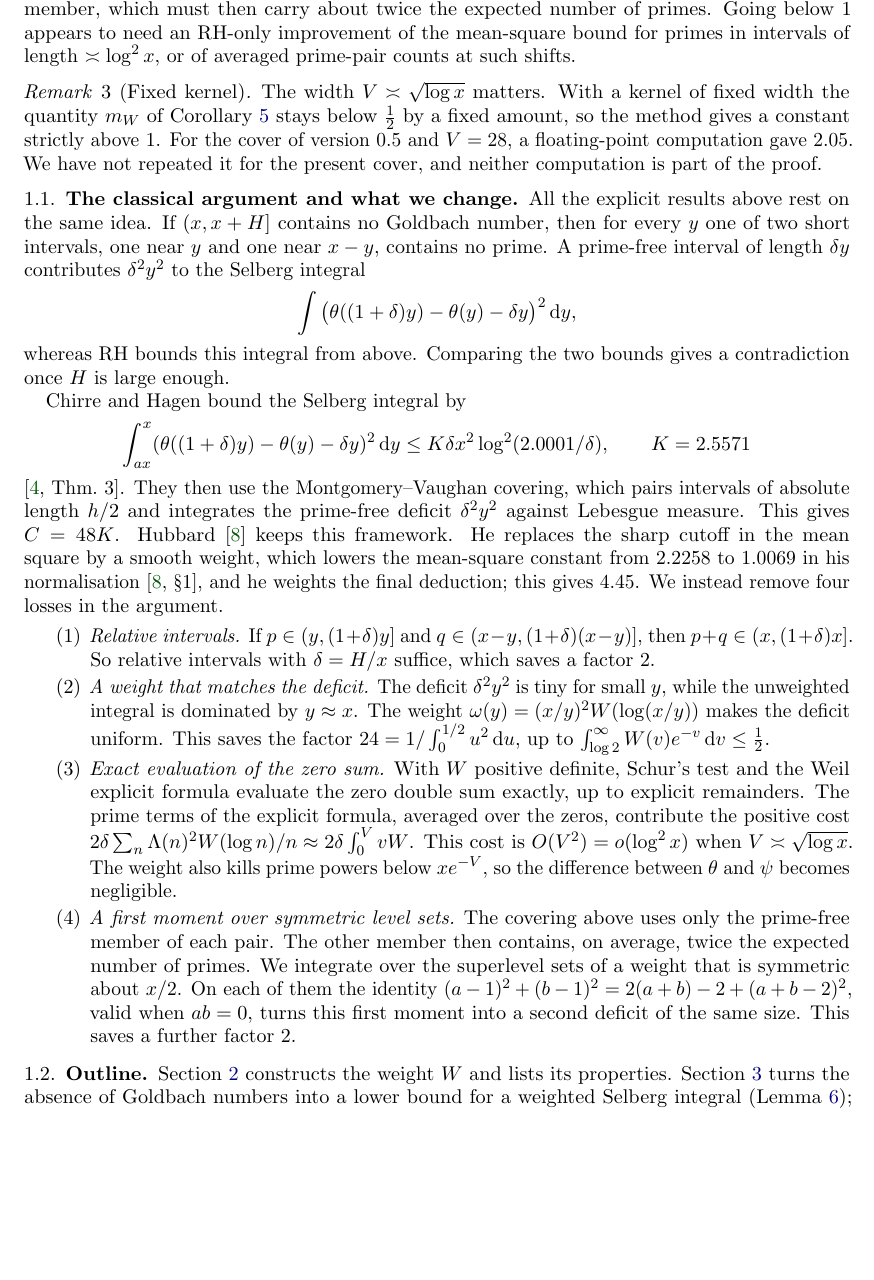
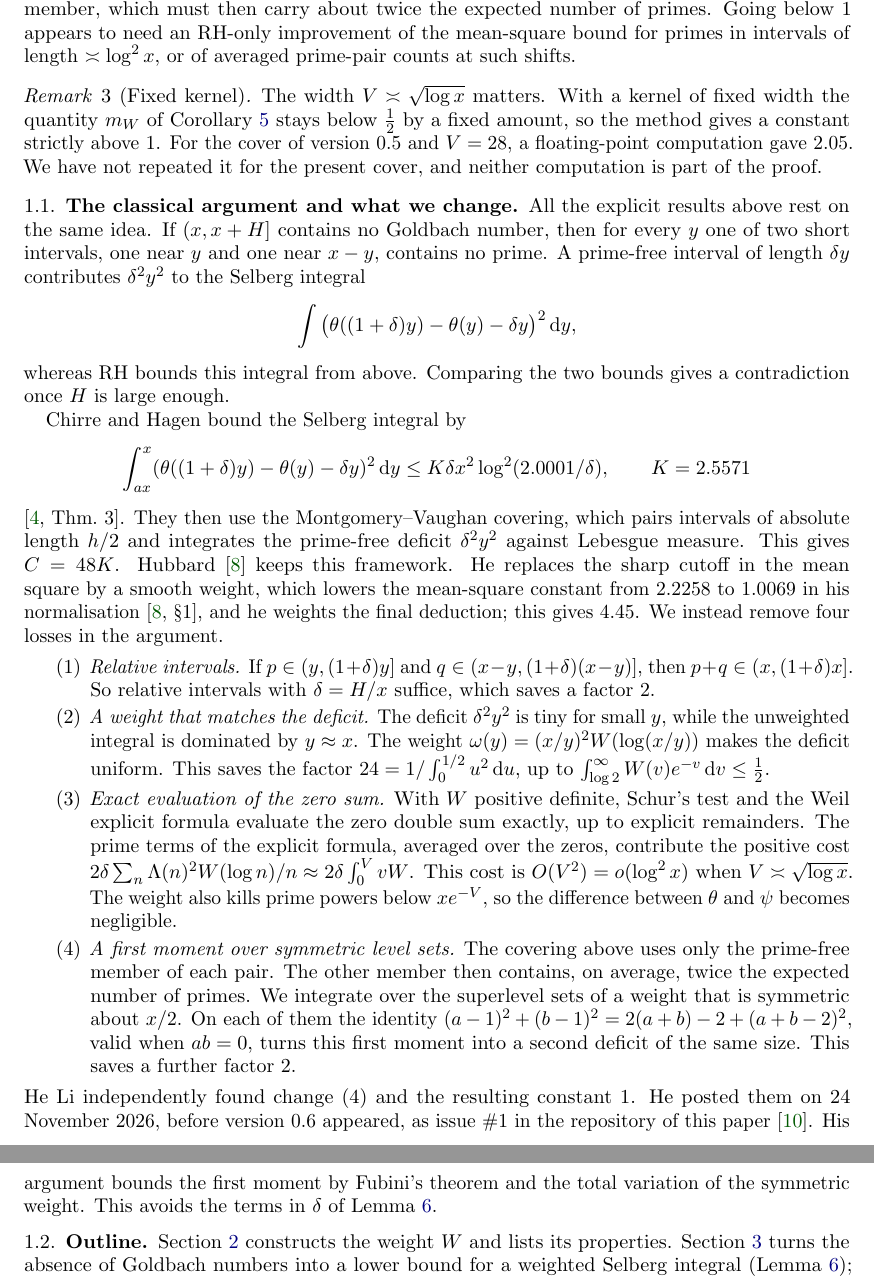
Before and after one commit to anser-software/goldbach-numbers-in-short-intervals, a LaTeX paper (paper/goldbach_short_intervals.tex): part of page 2 of 16 before the commit and two parts of pages 2 and 3 of 16 after it, the two joined at a grey line, cut so that both start at the same text, the shorter picture padded with empty space. Compiled offline with pdfLaTeX.

Commit message:
v0.6.1: acknowledge He Li's independent first-moment refinement (issue #1)
He Li independently found the first-moment refinement of the cover lemma
and the constant 1, and posted them as issue #1 on 24 November 2026,
before v0.6 appeared. The paper (§1.1 and the bibliography), the README,
the Zenodo description and the header of CoverFM.lean now credit him.
The mathematics, constants, checks and Lean proofs are unchanged.

Co-Authored-By: Claude Opus 5.5 <noreply@anthropic.com>

```diff
--- a/paper/goldbach_short_intervals.tex
+++ b/paper/goldbach_short_intervals.tex
@@ -30,7 +30,7 @@
 \title[Goldbach numbers in short intervals]{Goldbach numbers in intervals of length $\log^2 x$\\ under the Riemann hypothesis}
 \author{Anton Vynohradov}
 \urladdr{https://orcid.org/0009-0002-6771-3681}
-\date{Version 0.6, 24 November 2026}
+\date{Version 0.6.1, 25 November 2026}
 \subjclass[2020]{Primary 11P32; Secondary 11M26, 11N05}
 \keywords{Goldbach numbers, short intervals, Riemann hypothesis, explicit formula, Selberg integral}
 
@@ -79,6 +79,7 @@ Chirre and Hagen bound the Selberg integral by
 \item \emph{Exact evaluation of the zero sum.} With $W$ positive definite, Schur's test and the Weil explicit formula evaluate the zero double sum exactly, up to explicit remainders. The prime terms of the explicit formula, averaged over the zeros, contribute the positive cost $2\delta\sum_n\Lambda(n)^2W(\log n)/n\approx2\delta\int_0^VvW$. This cost is $O(V^2)=o(\log^2x)$ when $V\asymp\sqrt{\log x}$. The weight also kills prime powers below $xe^{-V}$, so the difference between $\theta$ and $\psi$ becomes negligible.
 \item \emph{A first moment over symmetric level sets.} The covering above uses only the prime-free member of each pair. The other member then contains, on average, twice the expected number of primes. We integrate over the superlevel sets of a weight that is symmetric about $x/2$. On each of them the identity $(a-1)^2+(b-1)^2=2(a+b)-2+(a+b-2)^2$, valid when $ab=0$, turns this first moment into a second deficit of the same size. This saves a further factor $2$.
 \end{enumerate}
+He Li independently found change~(4) and the resulting constant~$1$. He posted them on 24 November 2026, before version~0.6 appeared, as issue~\#1 in the repository of this paper~\cite{HeLi}. His argument bounds the first moment by Fubini's theorem and the total variation of the symmetric weight. This avoids the terms in $\delta$ of Lemma~\ref{lem:cover}.
 
 \subsection{Outline}
 Section~\ref{sec:kernel} constructs the weight $W$ and lists its properties. Section~\ref{sec:cover} turns the absence of Goldbach numbers into a lower bound for a weighted Selberg integral (Lemma~\ref{lem:cover}); this step uses RH only through Schoenfeld's bound for $\theta$. Sections~\ref{sec:schur}--\ref{sec:arith} bound the same integral from above under RH. The explicit formula splits it into a sum over zeros, a small term from the trivial zeros and a prime-power term (\S\ref{sec:schur}). The sum over zeros is evaluated with the Weil explicit formula (\S\ref{sec:weil}) and Stieltjes integration against the zero-counting function (\S\ref{sec:main}). Section~\ref{sec:arith} collects the arithmetic input. Section~\ref{sec:proof} combines the bounds and proves Theorem~\ref{thm:main}. Section~\ref{sec:optimality} compares the method heuristically with Goldston's deduction; nothing in it is used in the proof. Appendix~\ref{app:comp} lists the computations.
```
Also changed, not shown: README.md, paper/goldbach_short_intervals.pdf, paper/goldbach_short_intervals.tex (3 more changed lines), 3 other files.
